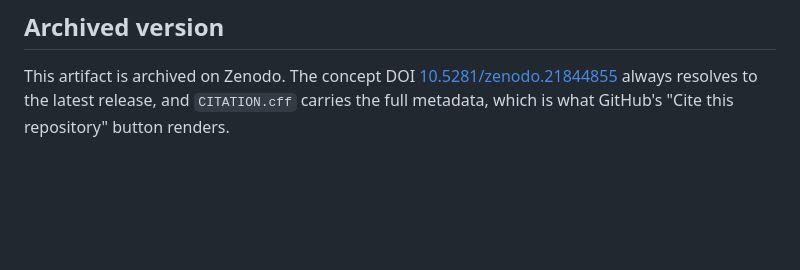
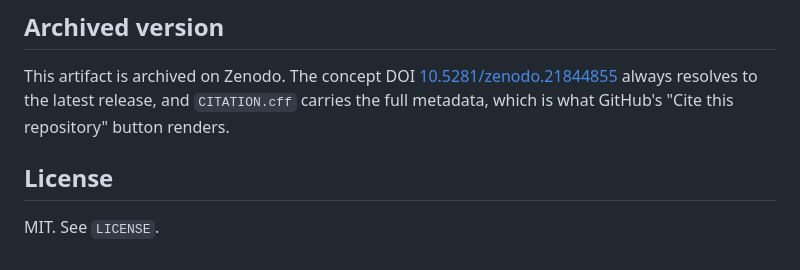
Before and after one commit to manunicholasjacob/edge-llm-memory-wall, a Markdown page: README.md, the part around the change. GitHub-like rendering; blank space fills up the shorter version.

Commit message:
README: add a License section
Co-Authored-By: Claude Opus 5.5 <noreply@anthropic.com>

```diff
--- a/README.md
+++ b/README.md
@@ -89,3 +89,7 @@ This artifact is archived on Zenodo. The concept DOI
 [10.5281/zenodo.21844855](https://doi.org/10.5281/zenodo.21844855)
 always resolves to the latest release, and `CITATION.cff` carries the full metadata,
 which is what GitHub's "Cite this repository" button renders.
+
+## License
+
+MIT. See `LICENSE`.
```
